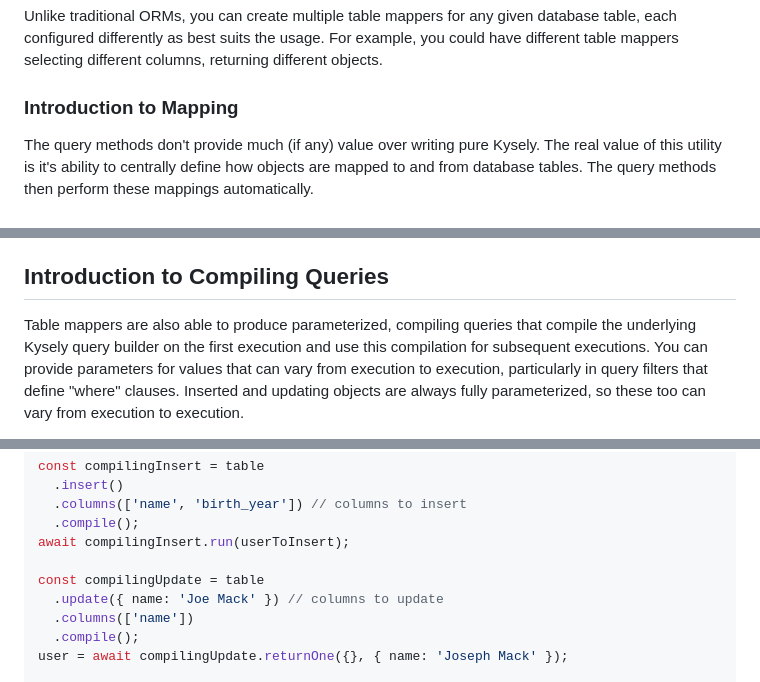
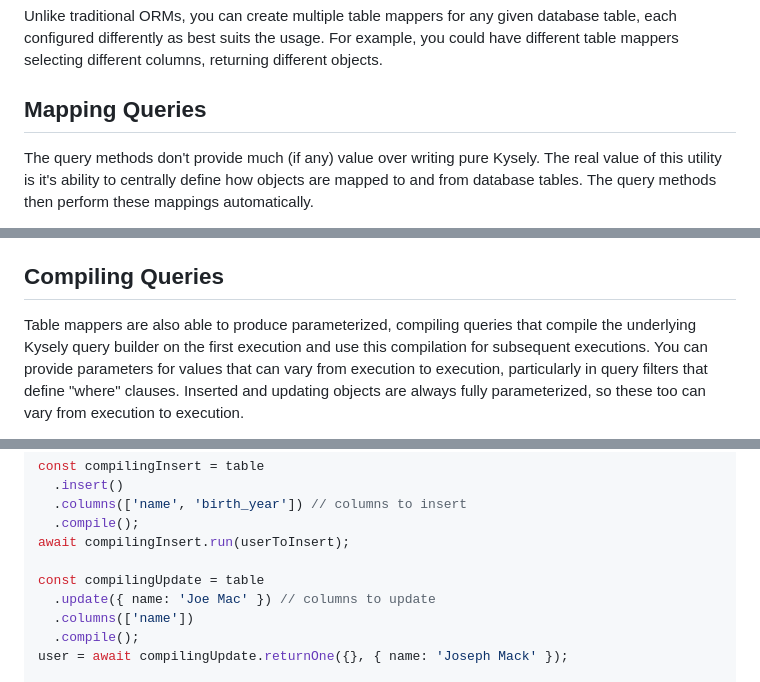
Before and after one commit to jtlapp/kysely-mapper, a Markdown page: README.md, 3 parts joined by grey strips. Drawn GitHub-style.

```diff
--- a/README.md
+++ b/README.md
@@ -162,7 +226,7 @@ user = await table.select(123).returnOne();
 
 Unlike traditional ORMs, you can create multiple table mappers for any given database table, each configured differently as best suits the usage. For example, you could have different table mappers selecting different columns, returning different objects.
 
-### Introduction to Mapping
+## Mapping Queries
 
 The query methods don't provide much (if any) value over writing pure Kysely. The real value of this utility is it's ability to centrally define how objects are mapped to and from database tables. The query methods then perform these mappings automatically.
 
@@ -368,7 +432,7 @@ The resulting table mapper has these properties:
 - The row returned from an update is the row provided with the update merged with the columns returned from the update.
 - Counts of the number of affected rows have type `number`.
 
-## Introduction to Compiling Queries
+## Compiling Queries
 
 Table mappers are also able to produce parameterized, compiling queries that compile the underlying Kysely query builder on the first execution and use this compilation for subsequent executions. You can provide parameters for values that can vary from execution to execution, particularly in query filters that define "where" clauses. Inserted and updating objects are always fully parameterized, so these too can vary from execution to execution.
 
@@ -382,7 +446,7 @@ const compilingInsert = table
 await compilingInsert.run(userToInsert);
 
 const compilingUpdate = table
-  .update({ name: 'Joe Mack' }) // columns to update
+  .update({ name: 'Joe Mac' }) // columns to update
   .columns(['name'])
   .compile();
 user = await compilingUpdate.returnOne({}, { name: 'Joseph Mack' });
```
Also changed, not shown: other parts of README.md (+73 -9 lines).
